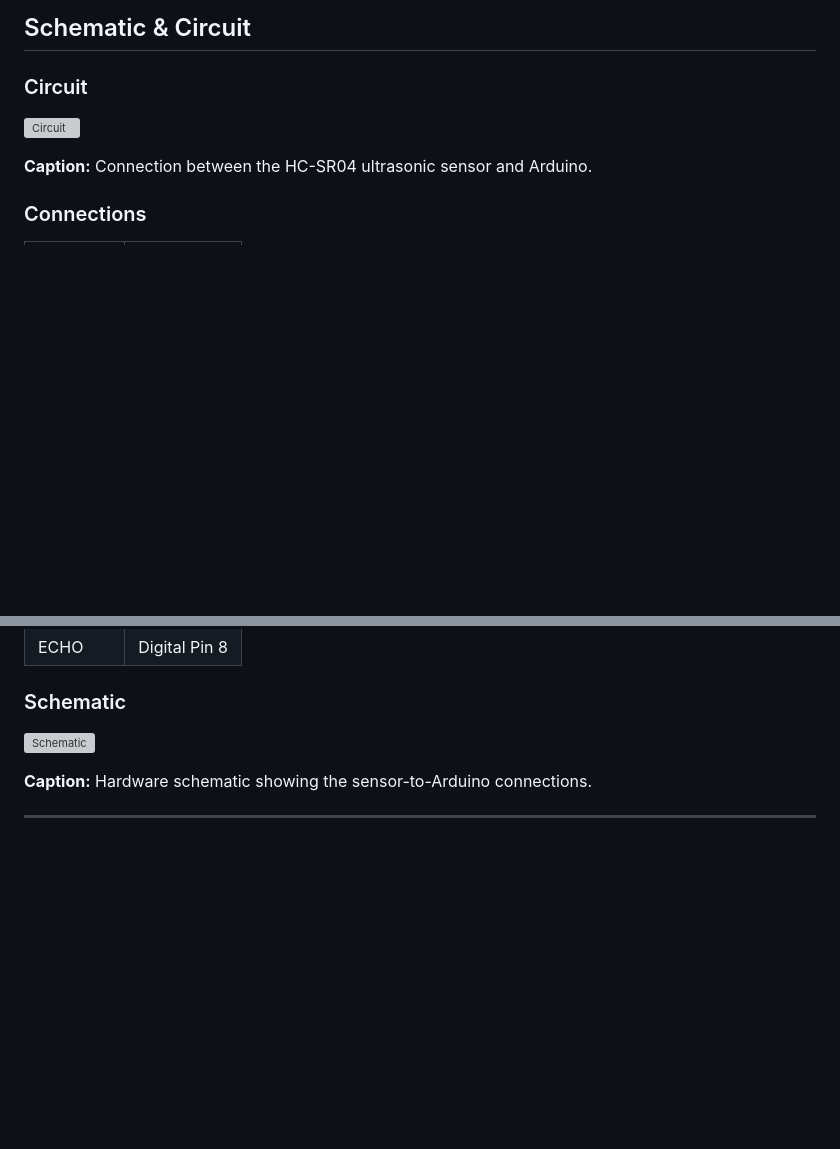
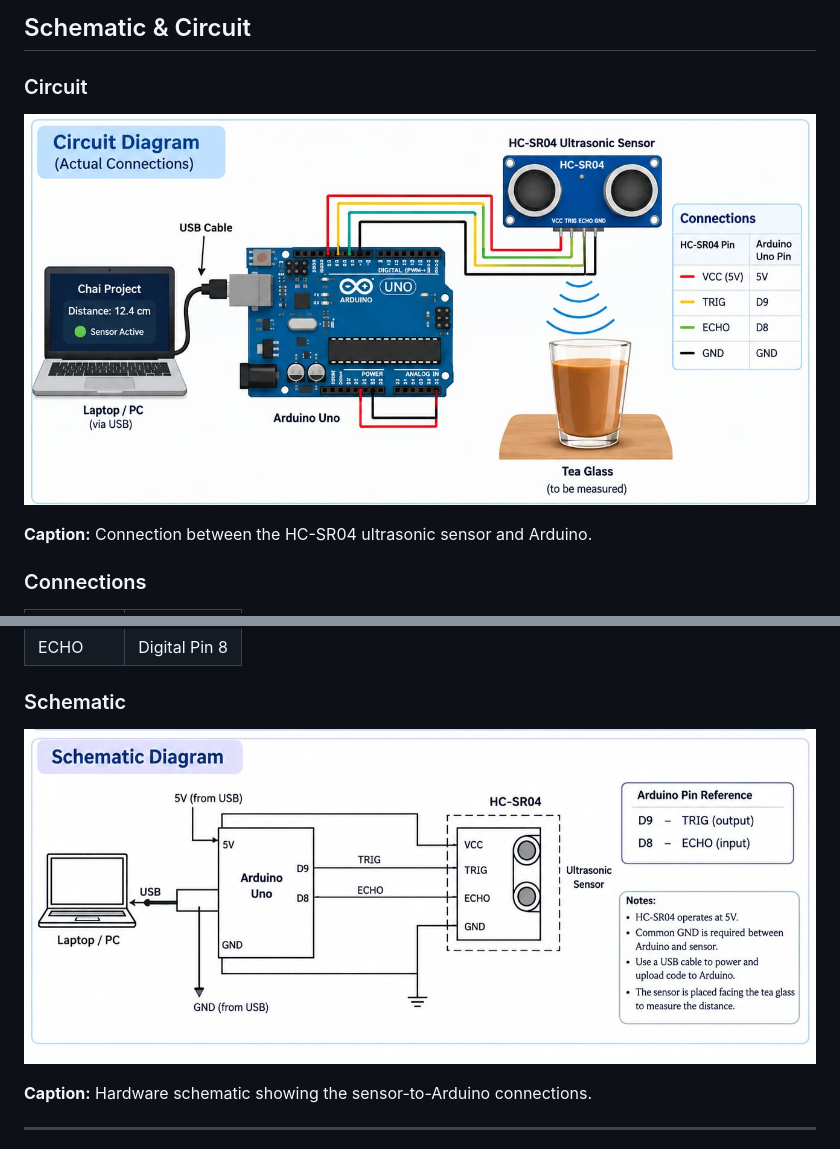
Before and after one commit to wazhaafzal/Blink-cart, a Markdown page: README.md, 2 parts joined by grey strips. Rendered like a GitHub page; blank space fills up the shorter version; grey boxes are pictures that could not be loaded.

```diff
--- a/README.md
+++ b/README.md
@@ -204,7 +204,7 @@ Pouring Character / Sticker
 
 ### Circuit
 
-![Circuit](circuit.png)
+![Circuit](circuit.jpeg)
 
 **Caption:** Connection between the HC-SR04 ultrasonic sensor and Arduino.
 
@@ -219,7 +219,7 @@ Pouring Character / Sticker
 
 ### Schematic
 
-![Schematic](schematic.png)
+![Schematic](schematic.jpeg)
 
 **Caption:** Hardware schematic showing the sensor-to-Arduino connections.
 
```
